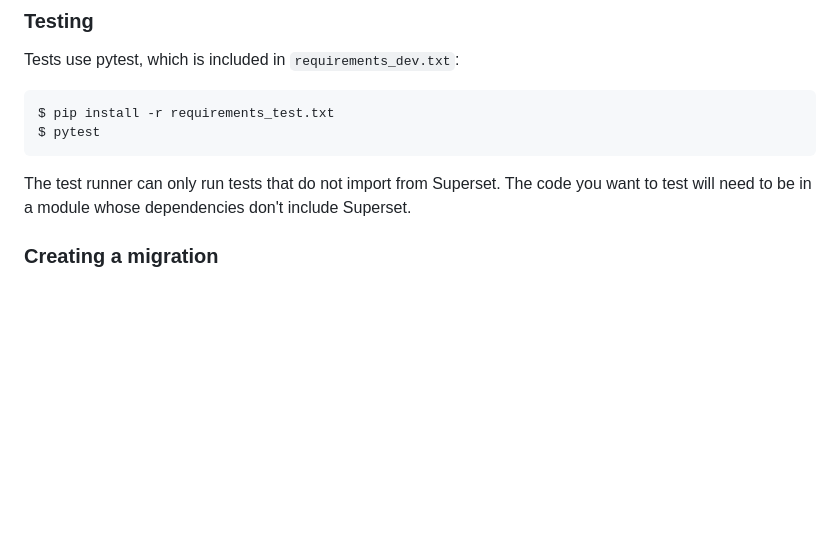
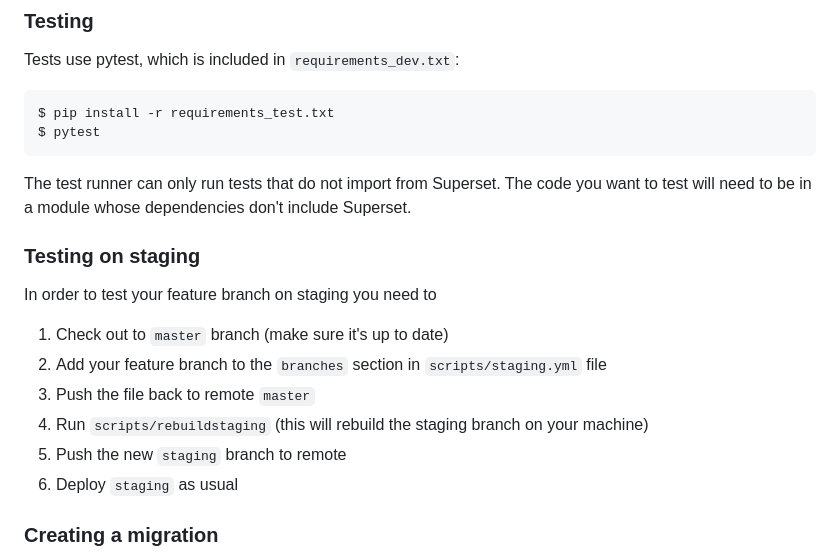
Before and after one commit to dimagi/commcare-analytics, a Markdown page: README.md, the part around the change. GitHub-like rendering; blank space fills up the shorter version.

Commit message:
Add section to readme

```diff
--- a/README.md
+++ b/README.md
@@ -152,6 +152,15 @@ The test runner can only run tests that do not import from Superset. The
 code you want to test will need to be in a module whose dependencies
 don't include Superset.
 
+### Testing on staging
+In order to test your feature branch on staging you need to
+1. Check out to `master` branch (make sure it's up to date)
+2. Add your feature branch to the `branches` section in `scripts/staging.yml` file
+3. Push the file back to remote `master`
+4. Run `scripts/rebuildstaging` (this will rebuild the staging branch on your machine)
+5. Push the new `staging` branch to remote
+6. Deploy `staging` as usual
+
 
 ### Creating a migration
 
```
